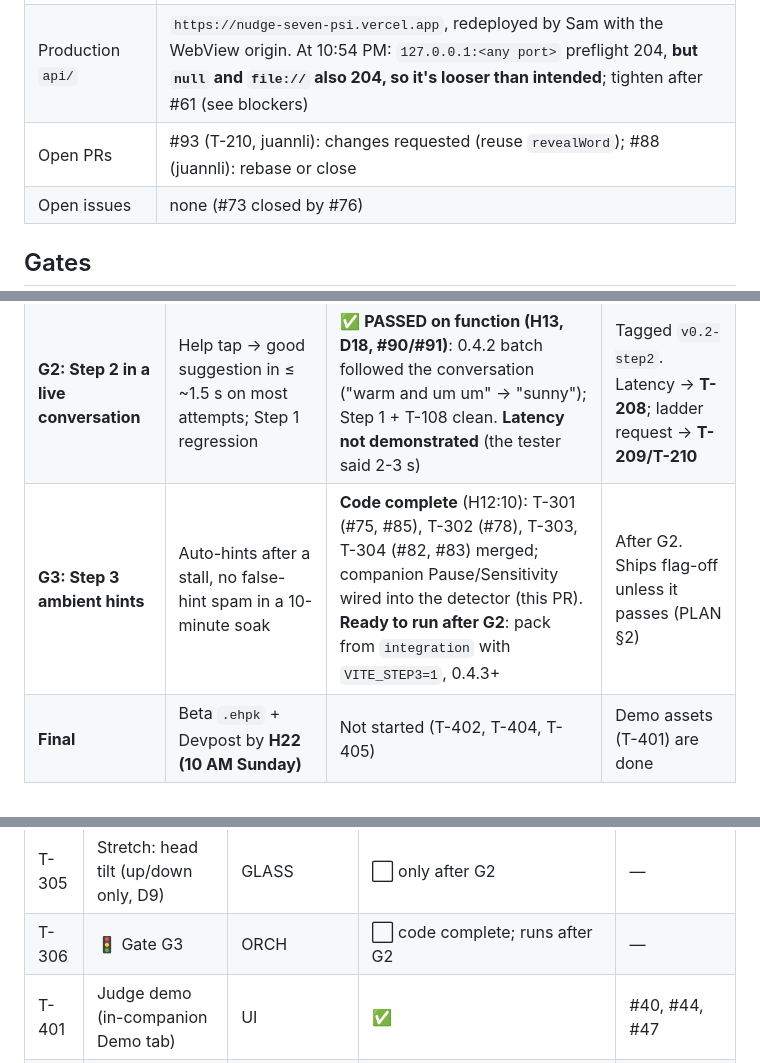
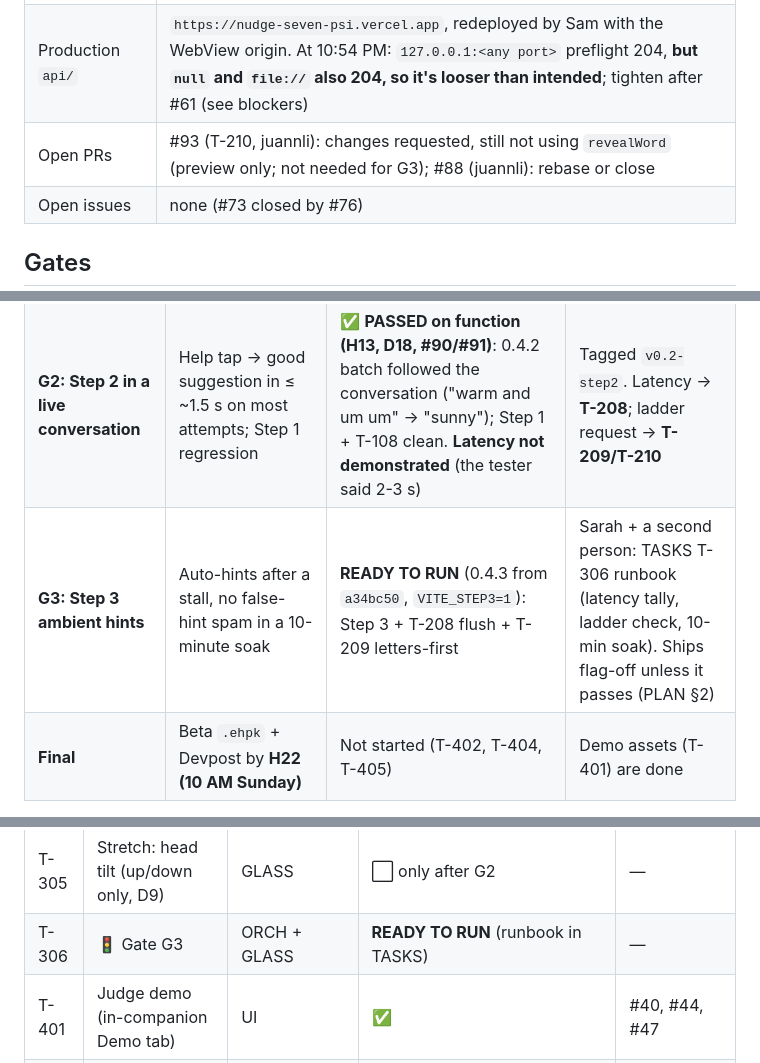
Before and after one commit to SamVD/LA_AI_HACKS_26_TEAM, a Markdown page: docs/ORCH_STATE.md, 3 parts joined by grey strips. Rendered like a GitHub page.

```diff
--- a/docs/ORCH_STATE.md
+++ b/docs/ORCH_STATE.md
@@ -14,7 +14,7 @@ _Last updated: **Sun Oct 18, 2026, 12:45 AM PT (hackathon hour ~H13:45 of 24)**
 | `app.json` version | **0.4.3** for the next upload (the G3 pack, with T-208 + T-209). 0.4.2 = the G2 build (D10) |
 | Contracts | **`CONTRACT_VERSION 3`**: `SttService.flush?()` (T-208) and letters-first `candidates` levels (T-209). All lanes: merge `integration` |
 | Production `api/` | `https://nudge-seven-psi.vercel.app`, redeployed by Sam with the WebView origin. At 10:54 PM: `127.0.0.1:<any port>` preflight 204, **but `null` and `file://` also 204, so it's looser than intended**; tighten after #61 (see blockers) |
-| Open PRs | #93 (T-210, juannli): changes requested (reuse `revealWord`); #88 (juannli): rebase or close |
+| Open PRs | #93 (T-210, juannli): changes requested, still not using `revealWord` (preview only; not needed for G3); #88 (juannli): rebase or close |
 | Open issues | none (#73 closed by #76) |
 
 ## Gates
@@ -23,7 +23,7 @@ _Last updated: **Sun Oct 18, 2026, 12:45 AM PT (hackathon hour ~H13:45 of 24)**
 |---|---|---|---|
 | **G1: Step 1 on the real G2** | Practice: 10 prompts, cue ladder, √/× feedback, lock/resume, mic denial, exit | ✅ **PASSED (H11:15, #68)**: real speech graded on the G2; lock, exit, B5, B6 pass; A4 accepted via unit tests (D16). Tagged `v0.1-step1` | Done. A3/A5/A7 carried to G2 |
 | **G2: Step 2 in a live conversation** | Help tap → good suggestion in ≤ ~1.5 s on most attempts; Step 1 regression | ✅ **PASSED on function (H13, D18, #90/#91)**: 0.4.2 batch followed the conversation ("warm and um um" → "sunny"); Step 1 + T-108 clean. **Latency not demonstrated** (the tester said 2-3 s) | Tagged `v0.2-step2`. Latency → **T-208**; ladder request → **T-209/T-210** |
-| **G3: Step 3 ambient hints** | Auto-hints after a stall, no false-hint spam in a 10-minute soak | **Code complete** (H12:10): T-301 (#75, #85), T-302 (#78), T-303, T-304 (#82, #83) merged; companion Pause/Sensitivity wired into the detector (this PR). **Ready to run after G2**: pack from `integration` with `VITE_STEP3=1`, 0.4.3+ | After G2. Ships flag-off unless it passes (PLAN §2) |
+| **G3: Step 3 ambient hints** | Auto-hints after a stall, no false-hint spam in a 10-minute soak | **READY TO RUN** (0.4.3 from `a34bc50`, `VITE_STEP3=1`): Step 3 + T-208 flush + T-209 letters-first | Sarah + a second person: TASKS T-306 runbook (latency tally, ladder check, 10-min soak). Ships flag-off unless it passes (PLAN §2) |
 | **Final** | Beta `.ehpk` + Devpost by **H22 (10 AM Sunday)** | Not started (T-402, T-404, T-405) | Demo assets (T-401) are done |
 
 ## Every task
@@ -65,7 +65,7 @@ Legend: ✅ merged · 🟡 in progress / review · ⬜ todo · 🚦 gate.
 | T-303 | Keyword extractor | LOGIC | ✅ | #52 |
 | T-304 | Companion v3 (Step 3 settings, log) | UI | ✅ merged and wired to the detector by ORCH (`src/modes/index.ts` `settingsDetector`). Open nits: hide the card unless Step 3 is on; `eager` without content words | #82, #83 |
 | T-305 | Stretch: head tilt (up/down only, D9) | GLASS | ⬜ only after G2 | — |
-| T-306 | 🚦 Gate G3 | ORCH | ⬜ code complete; runs after G2 | — |
+| T-306 | 🚦 Gate G3 | ORCH + GLASS | **READY TO RUN** (runbook in TASKS) | — |
 | T-401 | Judge demo (in-companion Demo tab) | UI | ✅ | #40, #44, #47 |
 | T-402 | Beta final + lifecycle tests | GLASS | ⬜ | — |
 | T-403 | Paper design polish | UI | 🟡 partly done (tagline, focus rings, contrast, Devpost asset index, Home copy, preview captions, Words asset hint, Step 3 demo); #80 needs a rebase | #41→#44, #47, #64, #69, #71, #83, #80 |
```
Also changed, not shown: other parts of docs/ORCH_STATE.md (+7 -6 lines), TASKS.md (+10 -2 lines).
